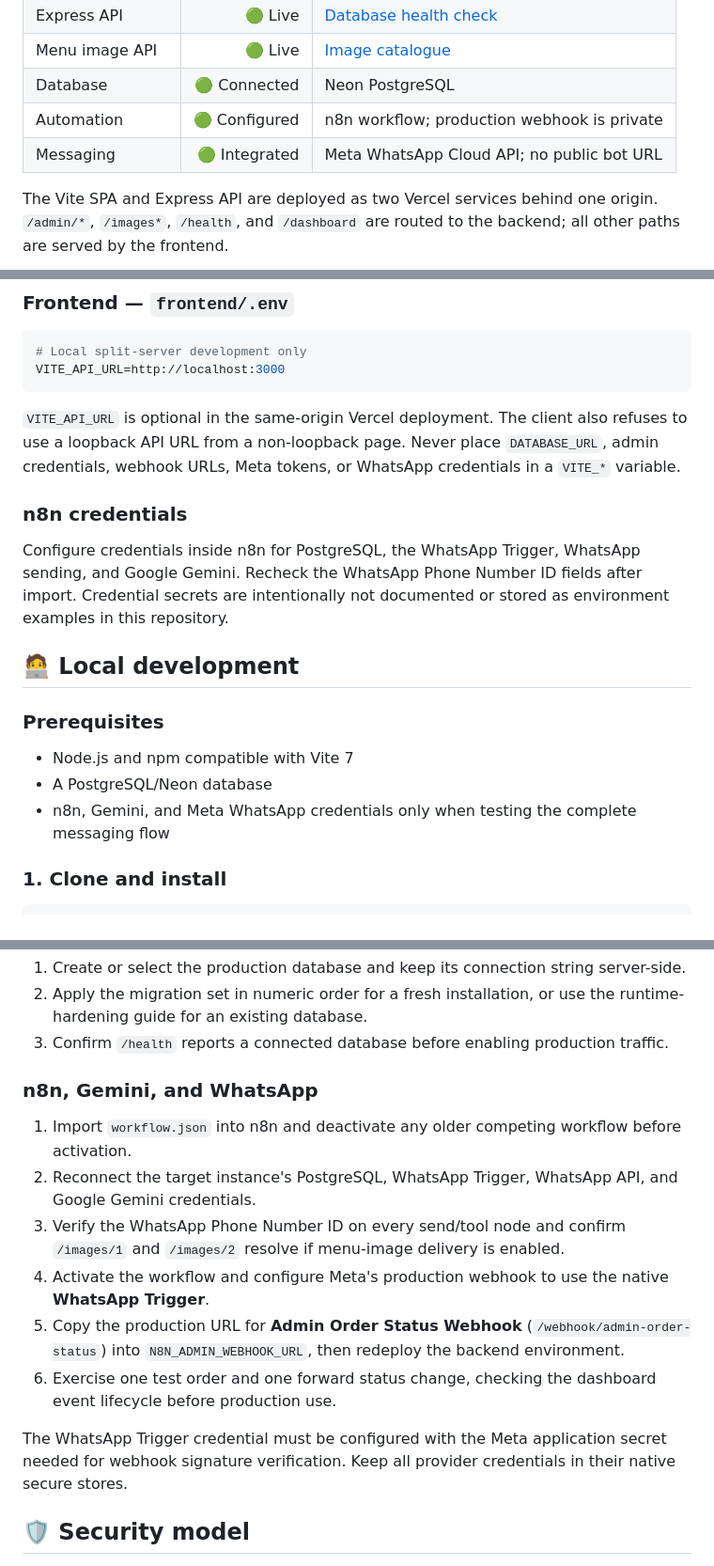
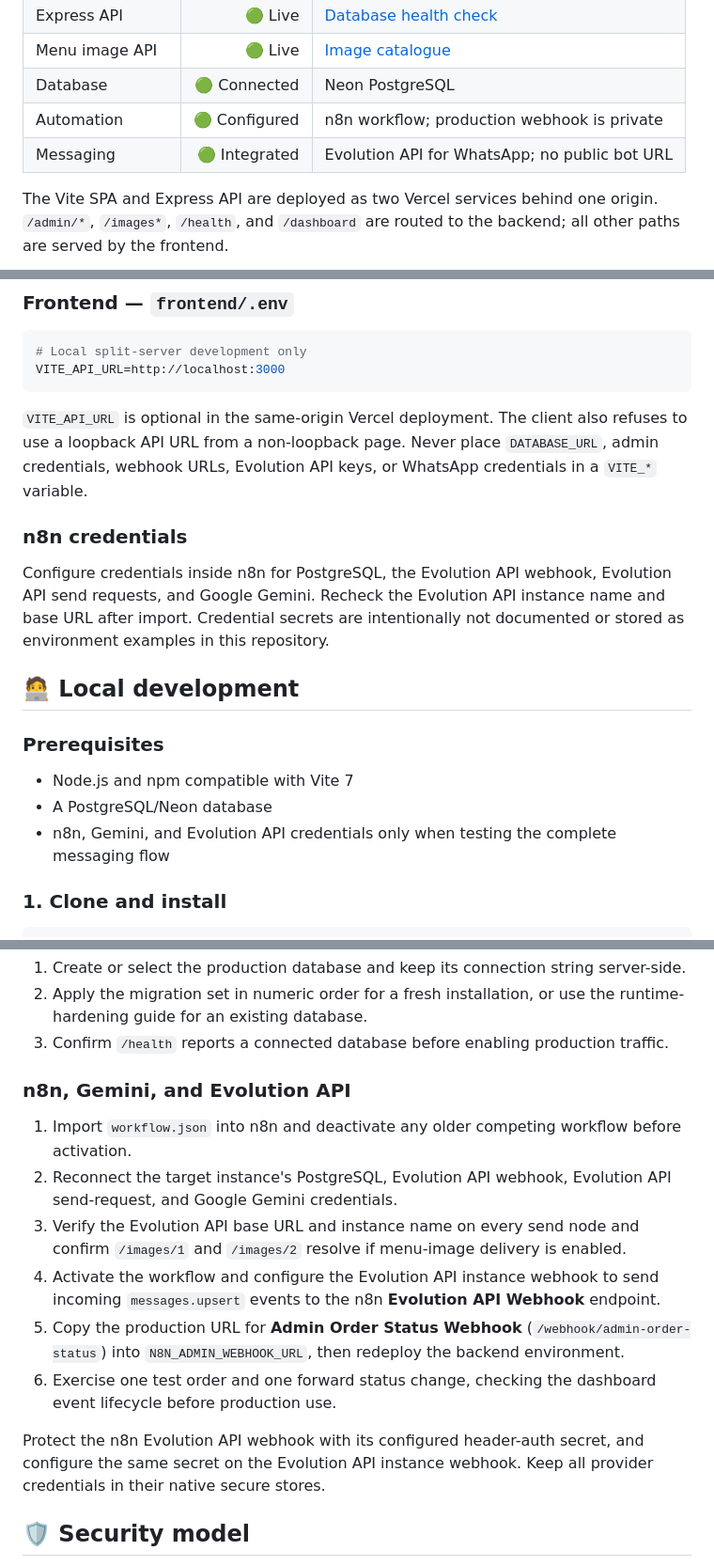
Before and after one commit to muhammad-abbas-10/Pizza-Whatsapp-AI-Bot, a Markdown page: README.md, 3 parts joined by grey strips. Shown at 94% size. Drawn GitHub-style.

````diff
--- a/README.md
+++ b/README.md
@@ -31,7 +31,7 @@
 | Menu image API | 🟢 Live | [Image catalogue](https://pizza-whatsapp-ai-bot.vercel.app/images) |
 | Database | 🟢 Connected | Neon PostgreSQL |
 | Automation | 🟢 Configured | n8n workflow; production webhook is private |
-| Messaging | 🟢 Integrated | Meta WhatsApp Cloud API; no public bot URL |
+| Messaging | 🟢 Integrated | Evolution API for WhatsApp; no public bot URL |
 
 The Vite SPA and Express API are deployed as two Vercel services behind one origin. `/admin/*`, `/images*`, `/health`, and `/dashboard` are routed to the backend; all other paths are served by the frontend.
 
@@ -325,11 +325,11 @@ Run migration `018` and set `ADMIN_USERNAME` and `ADMIN_PASSWORD`; the first log
 VITE_API_URL=http://localhost:3000
 ```
 
-`VITE_API_URL` is optional in the same-origin Vercel deployment. The client also refuses to use a loopback API URL from a non-loopback page. Never place `DATABASE_URL`, admin credentials, webhook URLs, Meta tokens, or WhatsApp credentials in a `VITE_*` variable.
+`VITE_API_URL` is optional in the same-origin Vercel deployment. The client also refuses to use a loopback API URL from a non-loopback page. Never place `DATABASE_URL`, admin credentials, webhook URLs, Evolution API keys, or WhatsApp credentials in a `VITE_*` variable.
 
 ### n8n credentials
 
-Configure credentials inside n8n for PostgreSQL, the WhatsApp Trigger, WhatsApp sending, and Google Gemini. Recheck the WhatsApp Phone Number ID fields after import. Credential secrets are intentionally not documented or stored as environment examples in this repository.
+Configure credentials inside n8n for PostgreSQL, the Evolution API webhook, Evolution API send requests, and Google Gemini. Recheck the Evolution API instance name and base URL after import. Credential secrets are intentionally not documented or stored as environment examples in this repository.
 
 ## 🧑‍💻 Local development
 
@@ -337,7 +337,7 @@ Configure credentials inside n8n for PostgreSQL, the WhatsApp Trigger, WhatsApp
 
 - Node.js and npm compatible with Vite 7
 - A PostgreSQL/Neon database
-- n8n, Gemini, and Meta WhatsApp credentials only when testing the complete messaging flow
+- n8n, Gemini, and Evolution API credentials only when testing the complete messaging flow
 
 ### 1. Clone and install
 
@@ -413,16 +413,16 @@ Database-backed integration scripts are available separately and require a confi
 2. Apply the migration set in numeric order for a fresh installation, or use the runtime-hardening guide for an existing database.
 3. Confirm `/health` reports a connected database before enabling production traffic.
 
-### n8n, Gemini, and WhatsApp
+### n8n, Gemini, and Evolution API
 
 1. Import `workflow.json` into n8n and deactivate any older competing workflow before activation.
-2. Reconnect the target instance's PostgreSQL, WhatsApp Trigger, WhatsApp API, and Google Gemini credentials.
-3. Verify the WhatsApp Phone Number ID on every send/tool node and confirm `/images/1` and `/images/2` resolve if menu-image delivery is enabled.
-4. Activate the workflow and configure Meta's production webhook to use the native **WhatsApp Trigger**.
+2. Reconnect the target instance's PostgreSQL, Evolution API webhook, Evolution API send-request, and Google Gemini credentials.
+3. Verify the Evolution API base URL and instance name on every send node and confirm `/images/1` and `/images/2` resolve if menu-image delivery is enabled.
+4. Activate the workflow and configure the Evolution API instance webhook to send incoming `messages.upsert` events to the n8n **Evolution API Webhook** endpoint.
 5. Copy the production URL for **Admin Order Status Webhook** (`/webhook/admin-order-status`) into `N8N_ADMIN_WEBHOOK_URL`, then redeploy the backend environment.
 6. Exercise one test order and one forward status change, checking the dashboard event lifecycle before production use.
 
-The WhatsApp Trigger credential must be configured with the Meta application secret needed for webhook signature verification. Keep all provider credentials in their native secure stores.
+Protect the n8n Evolution API webhook with its configured header-auth secret, and configure the same secret on the Evolution API instance webhook. Keep all provider credentials in their native secure stores.
 
 ## 🛡️ Security model
 
````
Also changed, not shown: other parts of README.md (+6 -6 lines).
